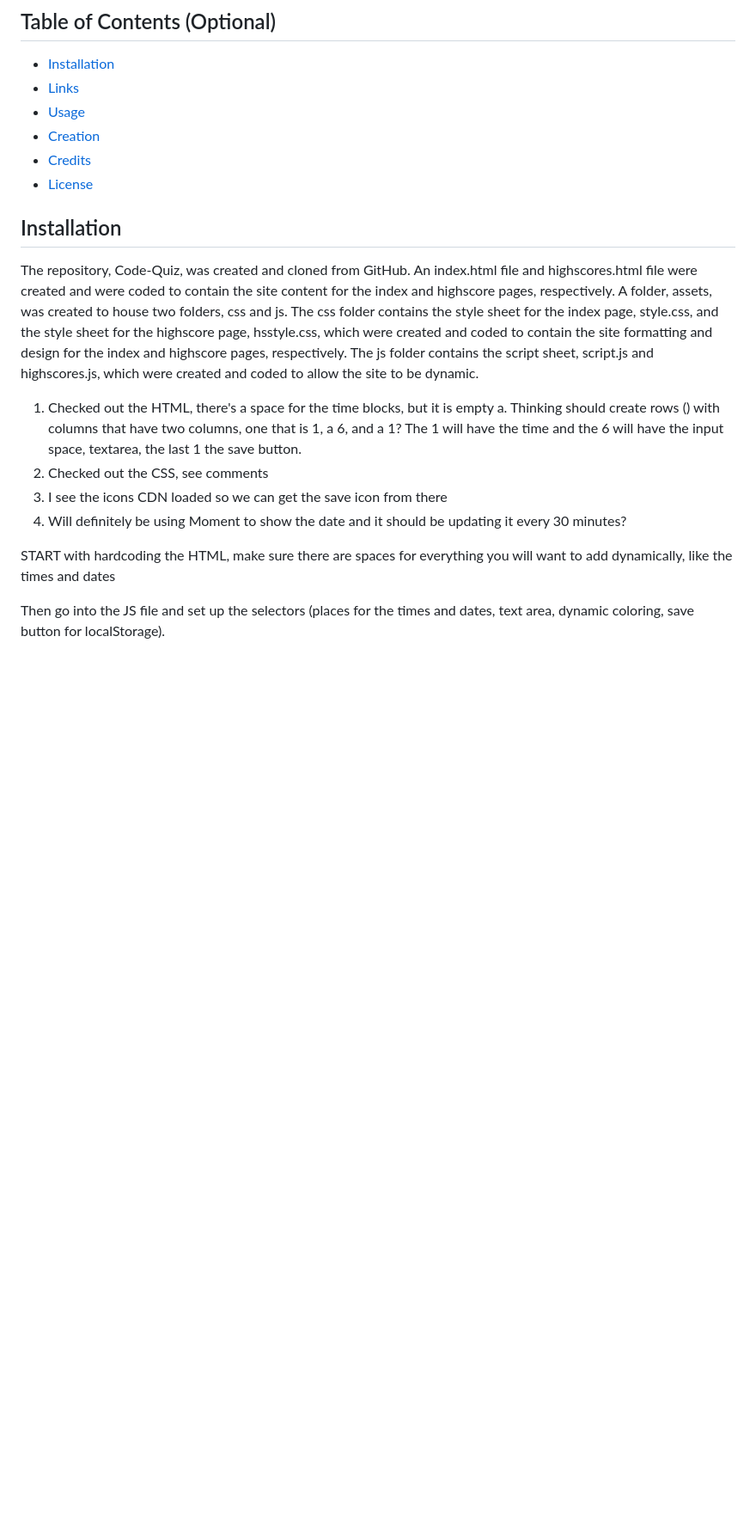
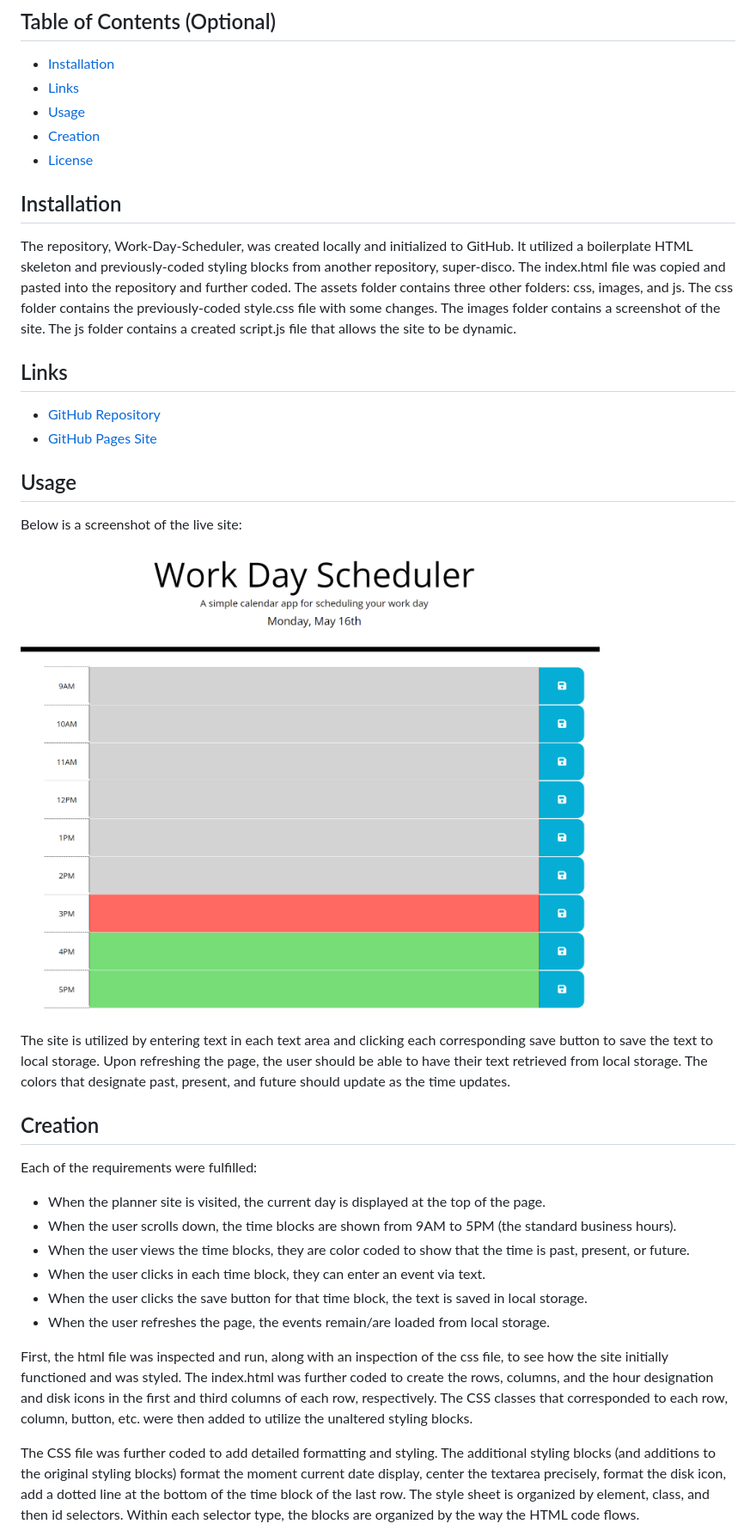
Before and after one commit to amklenk/Work-Day-Scheduler, a Markdown page: README.md, the part around the change printed below. Shown: that part at 86% size. Drawn GitHub-style; pictures changed too: assets/images/wdsitescreenshot.png (added); blank space fills up the shorter version.

Commit message:
finished README text with links and screenshot, fixed class for text areas and tweaked some of the textarea styling

```diff
--- a/README.md
+++ b/README.md
@@ -15,19 +15,32 @@ This project was created to allow an employee with a busy schedule to manage the
 - [Links](#links)
 - [Usage](#usage)
 - [Creation](#creation)
-- [Credits](#credits)
 - [License](#license)
 
 ## Installation
-The repository, Code-Quiz, was created and cloned from GitHub. An index.html file and highscores.html file were created and were coded to contain the site content for the index and highscore pages, respectively. A folder, assets, was created to house two folders, css and js.  The css folder contains the style sheet for the index page, style.css, and the style sheet for the highscore page, hsstyle.css, which were created and coded to contain the site formatting and design for the index and highscore pages, respectively. The js folder contains the script sheet, script.js and highscores.js, which were created and coded to allow the site to be dynamic.
+The repository, Work-Day-Scheduler, was created locally and initialized to GitHub. It utilized a boilerplate HTML skeleton and previously-coded styling blocks from another repository, super-disco. The index.html file was copied and pasted into the repository and further coded. The assets folder contains three other folders: css, images, and js. The css folder contains the previously-coded style.css file with some changes. The images folder contains a screenshot of the site. The js folder contains a created script.js file that allows the site to be dynamic.
 
-1. Checked out the HTML, there's a space for the time blocks, but it is empty
-a. Thinking should create rows () with columns that have two columns, one that is 1, a 6, and a 1? The 1 will have the time and the 6 will have the input space, textarea, the last 1 the save button.
-2. Checked out the CSS, see comments
-3. I see the icons CDN loaded so we can get the save icon from there
-4. Will definitely be using Moment to show the date and it should be updating it every 30 minutes?
+## Links
+- [GitHub Repository](https://github.com/amklenk/Work-Day-Scheduler)
+- [GitHub Pages Site](https://amklenk.github.io/Work-Day-Scheduler/)
 
+## Usage
 
-START with hardcoding the HTML, make sure there are spaces for everything you will want to add dynamically, like the times and dates
+Below is a screenshot of the live site:
+![Site Screenshot](./assets/images/wdsitescreenshot.png)
 
-Then go into the JS file and set up the selectors (places for the times and dates, text area, dynamic coloring, save button for localStorage).
+The site is utilized by entering text in each text area and clicking each corresponding save button to save the text to local storage. Upon refreshing the page, the user should be able to have their text retrieved from local storage. The colors that designate past, present, and future should update as the time updates.
+
+## Creation
+Each of the requirements were fulfilled:
+* When the planner site is visited, the current day is displayed at the top of the page.
+* When the user scrolls down, the time blocks are shown from 9AM to 5PM (the standard business hours).
+* When the user views the time blocks, they are color coded to show that the time is past, present, or future.
+* When the user clicks in each time block, they can enter an event via text.
+* When the user clicks the save button for that time block, the text is saved in local storage.
+* When the user refreshes the page, the events remain/are loaded from local storage.
+
+First, the html file was inspected and run, along with an inspection of the css file, to see how the site initially functioned and was styled. The index.html was further coded to create the rows, columns, and the hour designation and disk icons in the first and third columns of each row, respectively. The CSS classes that corresponded to each row, column, button, etc. were then added to utilize the unaltered styling blocks.
+
+The CSS file was further coded to add detailed formatting and styling. The additional styling blocks (and additions to the original styling blocks) format the moment current date display, center the textarea precisely, format the disk icon, add a dotted line at the bottom of the time block of the last row. The style sheet is organized by element, class, and then id selectors. Within each selector type, the blocks are organized by the way the HTML code flows.
+
```
Also changed, not shown: other parts of README.md (+25 -0 lines), 3 other files.
